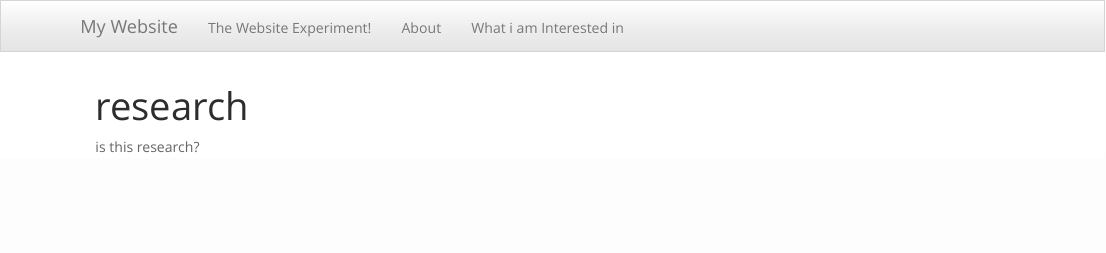
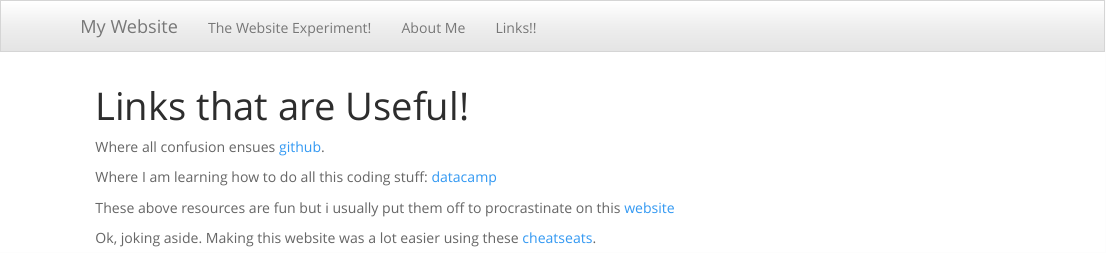
Before and after one commit to nathanhaferman/nathanhaferman.github.io, an R Markdown document (research.rmd): the page in a window 1100 px wide, from its top. Rendered offline with R 4.5, knitr and Pandoc, with nearby package versions.

Commit message:
More of the same

```diff
--- a/_site.yml
+++ b/_site.yml
@@ -5,9 +5,9 @@ navbar:
   left:
     - text: "The Website Experiment!"
       href: index.html
-    - text: "About"
+    - text: "About Me"
       href: about.html
-    - text: "What i am Interested in"
+    - text: "Links!!"
       href: research.html
 output:
   html_document:
--- a/research.rmd
+++ b/research.rmd
@@ -1,5 +1,11 @@
 ---
-title: "research"
+title: "Links that are Useful!"
 ---
 
-is this research?
+Where all confusion ensues [github](http://github.com).
+
+Where I am learning how to do all this coding stuff: [datacamp](http://datacamp.com)
+
+These above resources are fun but i usually put them off to procrastinate on this [website](http://youtube.com)
+
+Ok, joking aside. Making this website was a lot easier using these [cheatseats](https://rmarkdown.rstudio.com/authoring_basics.html).
```
Also changed, not shown: index.Rmd (+1 -6 lines), README.html, about.html, index.html, research.html.
